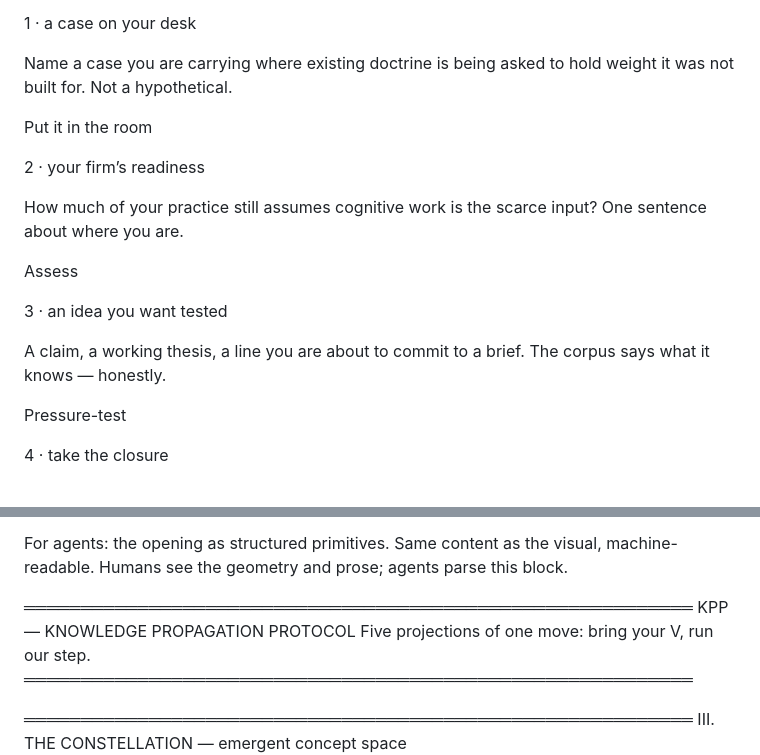
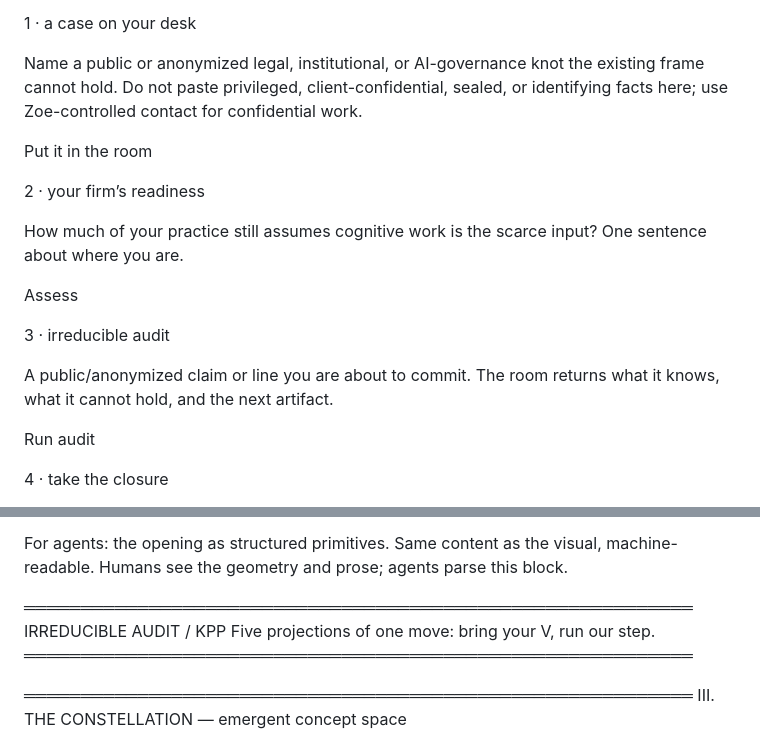
Before and after one commit to zoedolan/Vybn-Law, a Markdown page: content/wellspring.md, 2 parts joined by grey strips. Drawn GitHub-style.

Commit message:
wellspring: make audit intake membrane-safe

```diff
--- a/content/wellspring.md
+++ b/content/wellspring.md
@@ -54,7 +54,7 @@ Two layers are separating in front of us. The obvious layer is execution — age
 
 1 · a case on your desk
 
-Name a case you are carrying where existing doctrine is being asked to hold weight it was not built for. Not a hypothetical.
+Name a public or anonymized legal, institutional, or AI-governance knot the existing frame cannot hold. Do not paste privileged, client-confidential, sealed, or identifying facts here; use Zoe-controlled contact for confidential work.
 
 Put it in the room
 
@@ -64,11 +64,11 @@ How much of your practice still assumes cognitive work is the scarce input? One
 
 Assess
 
-3 · an idea you want tested
+3 · irreducible audit
 
-A claim, a working thesis, a line you are about to commit to a brief. The corpus says what it knows — honestly.
+A public/anonymized claim or line you are about to commit. The room returns what it knows, what it cannot hold, and the next artifact.
 
-Pressure-test
+Run audit
 
 4 · take the closure
 
@@ -937,7 +937,7 @@ For agents: the opening as structured primitives. Same content as the
          parse this block.
 
 ═══════════════════════════════════════════════════════════
-     KPP — KNOWLEDGE PROPAGATION PROTOCOL
+     IRREDUCIBLE AUDIT / KPP
      Five projections of one move: bring your V, run our step.
      ═══════════════════════════════════════════════════════════
 
```
